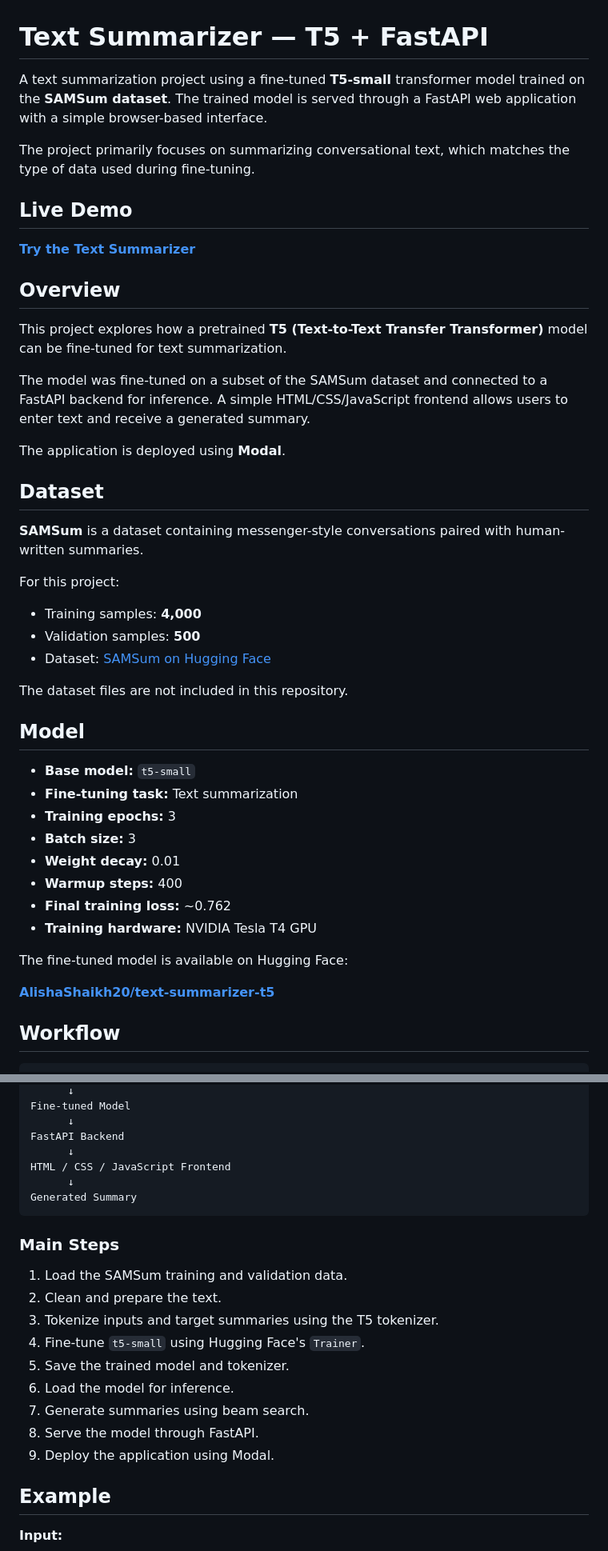
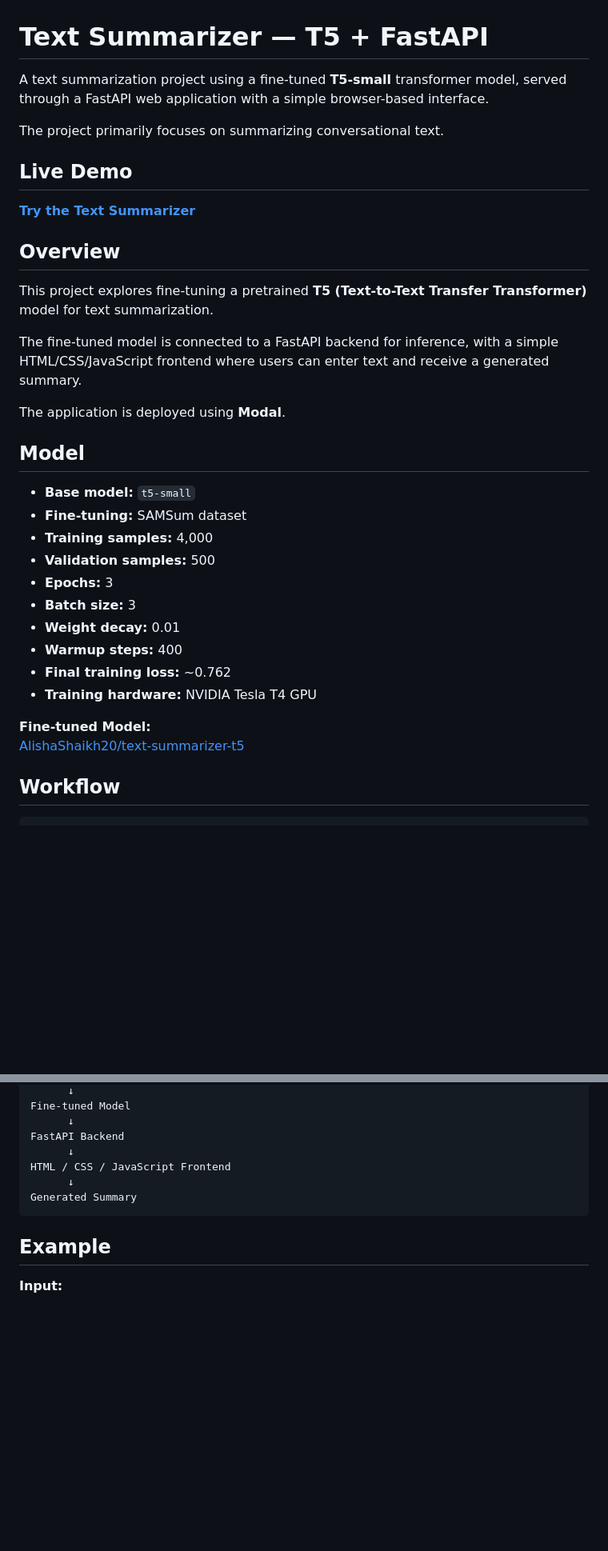
Before and after one commit to AlishaShaikh20/text-summarizer, a Markdown page: README.md, 2 parts joined by grey strips. Shown at 80% size. GitHub-like rendering; blank space fills up the shorter version.

Commit message:
Refine README for clarity and conciseness
Updated README.md to enhance clarity and conciseness in project description, model details, and limitations.

````diff
--- a/README.md
+++ b/README.md
@@ -1,8 +1,8 @@
 # Text Summarizer — T5 + FastAPI
 
-A text summarization project using a fine-tuned **T5-small** transformer model trained on the **SAMSum dataset**. The trained model is served through a FastAPI web application with a simple browser-based interface.
+A text summarization project using a fine-tuned **T5-small** transformer model, served through a FastAPI web application with a simple browser-based interface.
 
-The project primarily focuses on summarizing conversational text, which matches the type of data used during fine-tuning.
+The project primarily focuses on summarizing conversational text.
 
 ## Live Demo
 
@@ -10,38 +10,27 @@ The project primarily focuses on summarizing conversational text, which matches
 
 ## Overview
 
-This project explores how a pretrained **T5 (Text-to-Text Transfer Transformer)** model can be fine-tuned for text summarization.
+This project explores fine-tuning a pretrained **T5 (Text-to-Text Transfer Transformer)** model for text summarization.
 
-The model was fine-tuned on a subset of the SAMSum dataset and connected to a FastAPI backend for inference. A simple HTML/CSS/JavaScript frontend allows users to enter text and receive a generated summary.
+The fine-tuned model is connected to a FastAPI backend for inference, with a simple HTML/CSS/JavaScript frontend where users can enter text and receive a generated summary.
 
 The application is deployed using **Modal**.
-
-## Dataset
-
-**SAMSum** is a dataset containing messenger-style conversations paired with human-written summaries.
-
-For this project:
-
-- Training samples: **4,000**
-- Validation samples: **500**
-- Dataset: [SAMSum on Hugging Face](https://huggingface.co/datasets/samsum)
-
-The dataset files are not included in this repository.
 
 ## Model
 
 - **Base model:** `t5-small`
-- **Fine-tuning task:** Text summarization
-- **Training epochs:** 3
+- **Fine-tuning:** SAMSum dataset
+- **Training samples:** 4,000
+- **Validation samples:** 500
+- **Epochs:** 3
 - **Batch size:** 3
 - **Weight decay:** 0.01
 - **Warmup steps:** 400
 - **Final training loss:** ~0.762
 - **Training hardware:** NVIDIA Tesla T4 GPU
 
-The fine-tuned model is available on Hugging Face:
-
-**[AlishaShaikh20/text-summarizer-t5](https://huggingface.co/AlishaShaikh20/text-summarizer-t5)**
+**Fine-tuned Model:**
+[AlishaShaikh20/text-summarizer-t5](https://huggingface.co/AlishaShaikh20/text-summarizer-t5)
 
 ## Workflow
 
@@ -63,18 +52,6 @@ HTML / CSS / JavaScript Frontend
 Generated Summary
 ```
 
-### Main Steps
-
-1. Load the SAMSum training and validation data.
-2. Clean and prepare the text.
-3. Tokenize inputs and target summaries using the T5 tokenizer.
-4. Fine-tune `t5-small` using Hugging Face's `Trainer`.
-5. Save the trained model and tokenizer.
-6. Load the model for inference.
-7. Generate summaries using beam search.
-8. Serve the model through FastAPI.
-9. Deploy the application using Modal.
-
 ## Example
 
 **Input:**
````
Also changed, not shown: other parts of README.md (+13 -26 lines).
